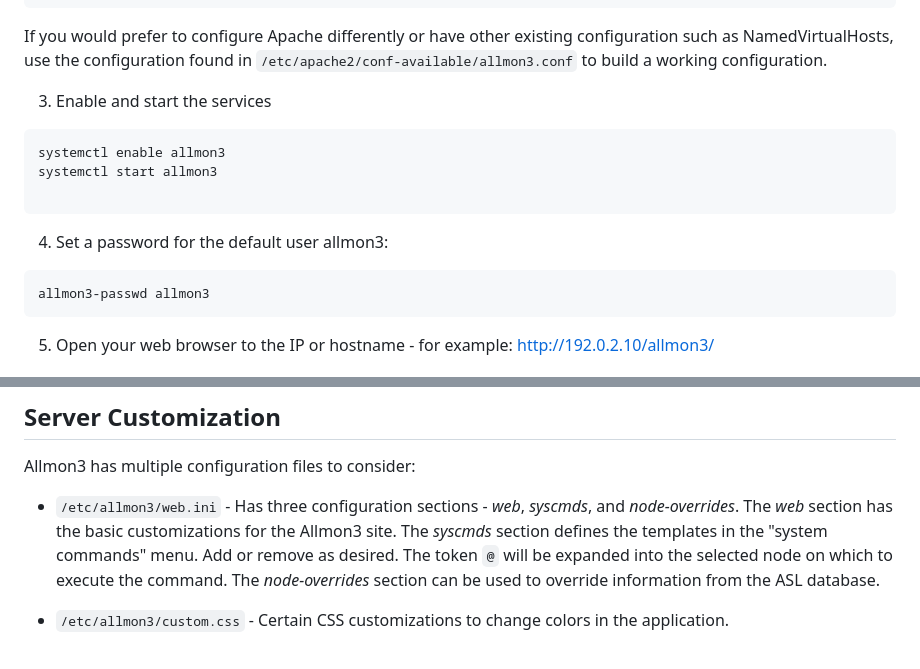
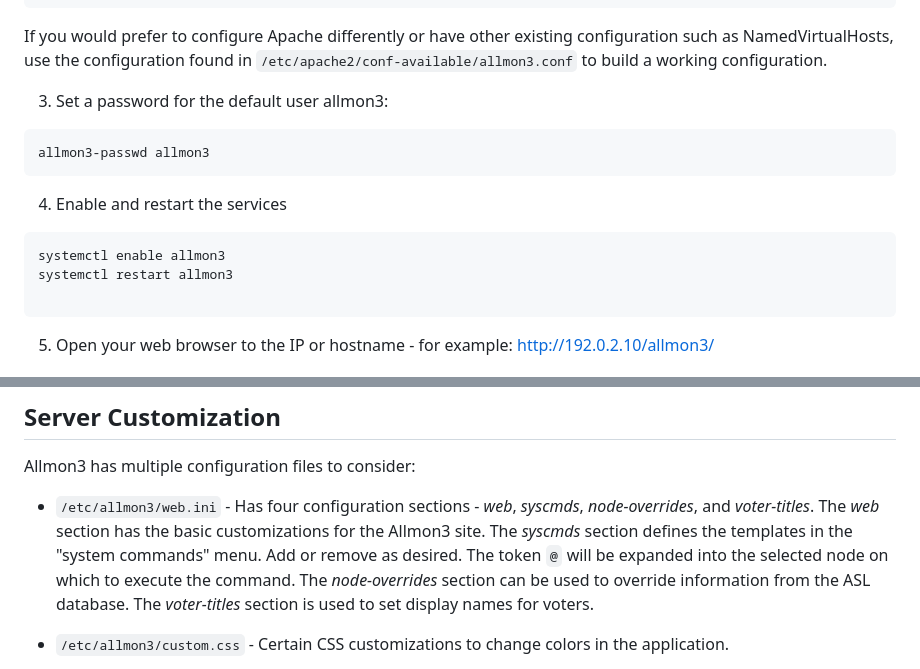
Before and after one commit to AllStarLink/Allmon3, a Markdown page: README.md, 2 parts joined by grey strips. Rendered like a GitHub page.

````diff
--- a/README.md
+++ b/README.md
@@ -101,15 +101,16 @@ If you would prefer to configure Apache differently or have other existing confi
 such as NamedVirtualHosts, use the configuration found in
 `/etc/apache2/conf-available/allmon3.conf` to build a working configuration.
 
-3. Enable and start the services
+3. Set a password for the default user allmon3:
+```
+allmon3-passwd allmon3
+```
+
+4. Enable and restart the services
 ```
 systemctl enable allmon3
-systemctl start allmon3
+systemctl restart allmon3
 
-```
-4. Set a password for the default user allmon3:
-```
-allmon3-passwd allmon3
 ```
 
 5. Open your web browser to the IP or hostname - for example: http://192.0.2.10/allmon3/
@@ -176,13 +177,14 @@ with `systemctl reload allmon3`.
 
 Allmon3 has multiple configuration files to consider:
 
-* `/etc/allmon3/web.ini` - Has three configuration sections - *web*,
-*syscmds*, and *node-overrides*. The *web* section has the basic
+* `/etc/allmon3/web.ini` - Has four configuration sections - *web*,
+*syscmds*, *node-overrides*, and *voter-titles*. The *web* section has the basic
 customizations for the Allmon3 site. The *syscmds* section defines
 the templates in the "system commands" menu. Add or remove as
 desired. The token `@` will be expanded into the selected node
 on which to execute the command. The *node-overrides* section
-can be used to override information from the ASL database.
+can be used to override information from the ASL database. The *voter-titles*
+section is used to set display names for voters.
 
 * `/etc/allmon3/custom.css` - Certain CSS customizations to change
 colors in the application.
````
